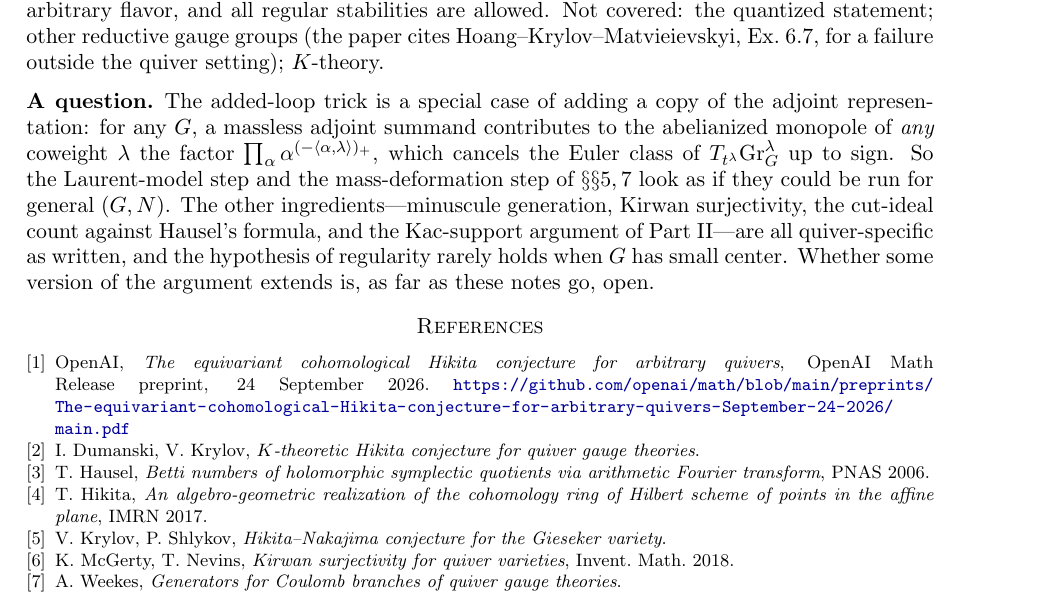
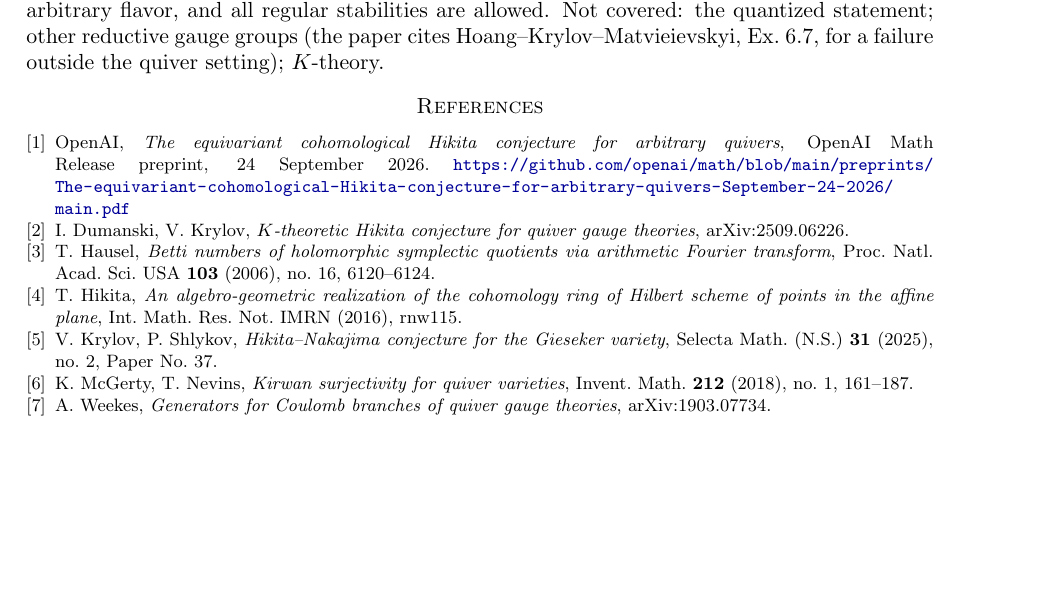
Before and after one commit to HirakuNakajima/Hikita-AI, a LaTeX paper (hikita-summary.tex): part of page 7 of 7, cut so that both start at the same text, the shorter picture padded with empty space. Compiled offline with pdfLaTeX.

Commit message:
Some more improvements

```diff
--- a/hikita-summary.tex
+++ b/hikita-summary.tex
@@ -481,30 +481,16 @@ Not covered: the quantized statement; other reductive gauge groups (the
 paper cites Hoang--Krylov--Matvieievskyi, Ex.~6.7, for a failure outside
 the quiver setting); $K$-theory.
 
-\subsection*{A question}
-The added-loop trick is a special case of adding a copy of the adjoint
-representation: for any $G$, a massless adjoint summand contributes to the
-abelianized monopole of \emph{any} coweight $\lambda$ the factor
-$\prod_\alpha\alpha^{(-\langle\alpha,\lambda\rangle)_+}$, which cancels the Euler
-class of $T_{t^\lambda}\Gr^\lambda_G$ up to sign.  So the Laurent-model step
-and the mass-deformation step of $\S\S5,7$ look as if they could be run for
-general $(G,N)$.  The other ingredients---minuscule generation, Kirwan
-surjectivity, the cut-ideal count against Hausel's formula, and the
-Kac-support argument of Part II---are all quiver-specific as written, and
-the hypothesis of regularity rarely holds when $G$ has small center.
-Whether some version of the argument extends is, as far as these notes go,
-open.
-
 \begin{thebibliography}{9}
 \bibitem{OAI-Hikita} OpenAI, \emph{The equivariant cohomological Hikita
 conjecture for arbitrary quivers}, OpenAI Math Release preprint, 24 September 2026.
 \url{https://github.com/openai/math/blob/main/preprints/The-equivariant-cohomological-Hikita-conjecture-for-arbitrary-quivers-September-24-2026/main.pdf}
-\bibitem{DK25} I.~Dumanski, V.~Krylov, \emph{$K$-theoretic Hikita conjecture for quiver gauge theories}.
-\bibitem{Hausel06} T.~Hausel, \emph{Betti numbers of holomorphic symplectic quotients via arithmetic Fourier transform}, PNAS 2006.
-\bibitem{Hikita17} T.~Hikita, \emph{An algebro-geometric realization of the cohomology ring of Hilbert scheme of points in the affine plane}, IMRN 2017.
-\bibitem{KS25} V.~Krylov, P.~Shlykov, \emph{Hikita--Nakajima conjecture for the Gieseker variety}.
-\bibitem{MN18} K.~McGerty, T.~Nevins, \emph{Kirwan surjectivity for quiver varieties}, Invent.\ Math.\ 2018.
-\bibitem{Weekes19} A.~Weekes, \emph{Generators for Coulomb branches of quiver gauge theories}.
+\bibitem{DK25} I.~Dumanski, V.~Krylov, \emph{$K$-theoretic Hikita conjecture for quiver gauge theories}, arXiv:2509.06226.
+\bibitem{Hausel06} T.~Hausel, \emph{Betti numbers of holomorphic symplectic quotients via arithmetic Fourier transform}, Proc.\ Natl.\ Acad.\ Sci.\ USA \textbf{103} (2006), no.~16, 6120--6124.
+\bibitem{Hikita17} T.~Hikita, \emph{An algebro-geometric realization of the cohomology ring of Hilbert scheme of points in the affine plane}, Int.\ Math.\ Res.\ Not.\ IMRN (2016), rnw115.
+\bibitem{KS25} V.~Krylov, P.~Shlykov, \emph{Hikita--Nakajima conjecture for the Gieseker variety}, Selecta Math.\ (N.S.) \textbf{31} (2025), no.~2, Paper No.~37.
+\bibitem{MN18} K.~McGerty, T.~Nevins, \emph{Kirwan surjectivity for quiver varieties}, Invent.\ Math.\ \textbf{212} (2018), no.~1, 161--187.
+\bibitem{Weekes19} A.~Weekes, \emph{Generators for Coulomb branches of quiver gauge theories}, arXiv:1903.07734.
 \end{thebibliography}
 
 \end{document}
```
Also changed, not shown: README.md, hikita-summary.pdf.
